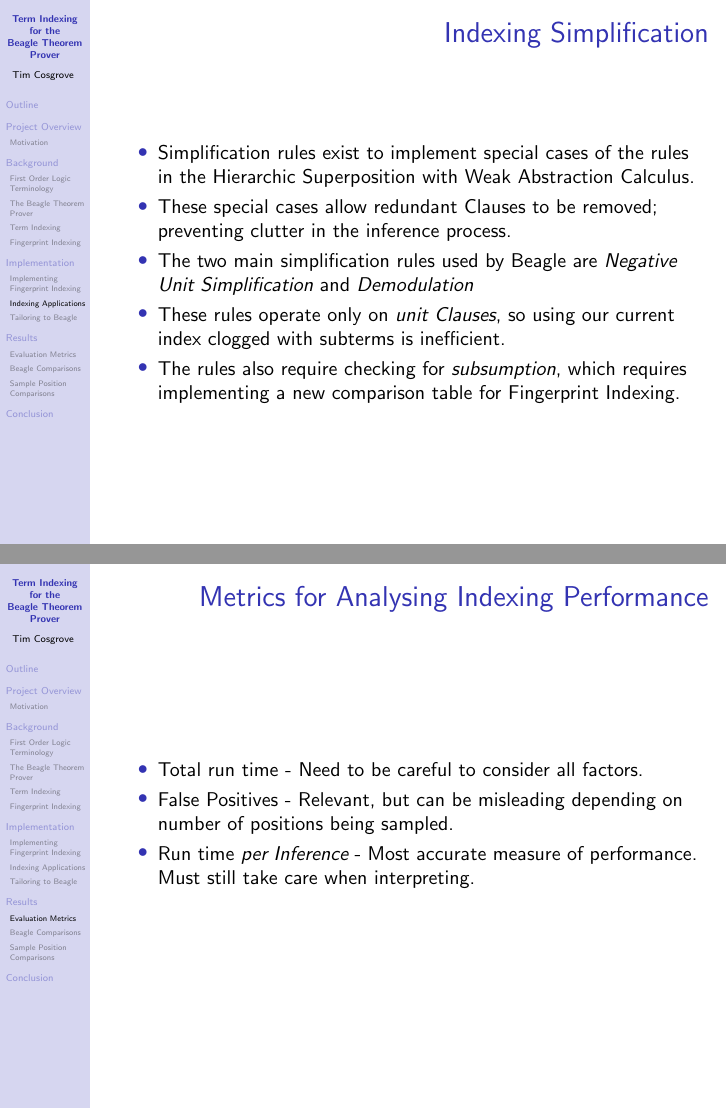
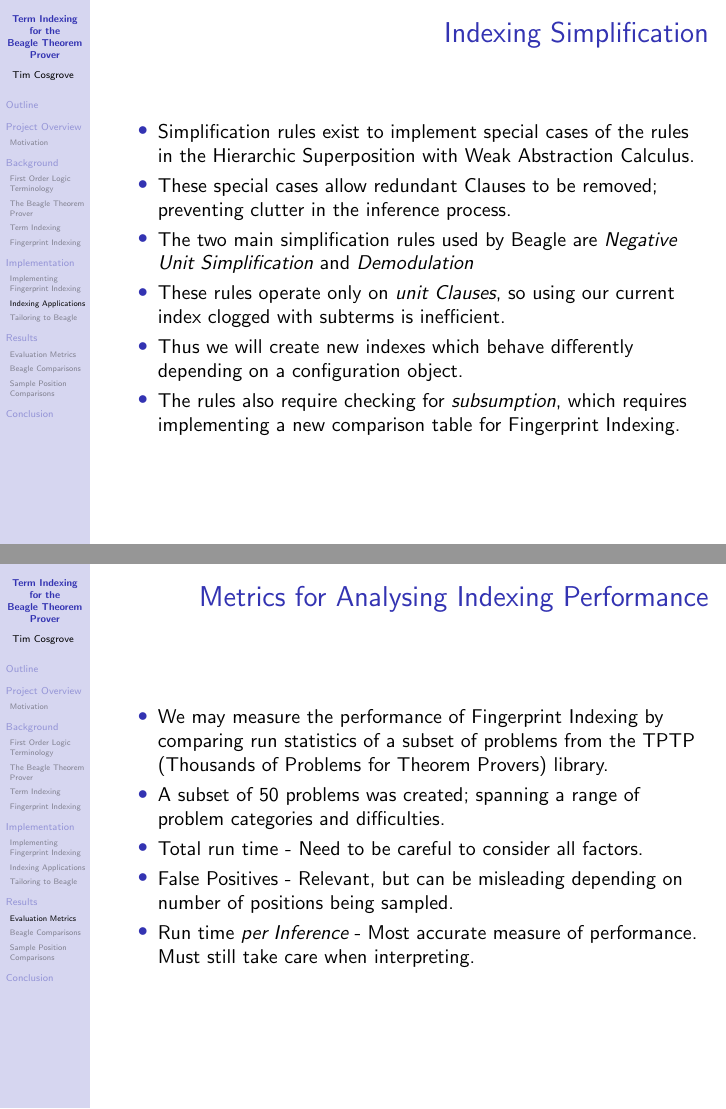
Before and after one commit to CapnP/HonoursThesis, LaTeX slides (final_slides.tex): pages 32 and 43 of 59 before the commit and pages 32 and 44 of 60 after it, joined at a grey line. Compiled offline with pdfLaTeX.

Commit message:
get outa here!

```diff
--- a/final_slides.tex
+++ b/final_slides.tex
@@ -310,7 +310,9 @@ is added to \emph{old}.
   and \emph{Demodulation}
   \item<3-> These rules operate only on \emph{unit Clauses}, so using our current
   index clogged with subterms is inefficient.
-  \item<3-> The rules also require checking for \emph{subsumption}, which requires
+  \item<3-> Thus we will create new indexes which behave differently depending on a
+  configuration object.
+  \item<4-> The rules also require checking for \emph{subsumption}, which requires
   implementing a new comparison table for Fingerprint Indexing.
   \end{itemize}
 \end{frame}
@@ -386,10 +388,15 @@ $f_2$+      &  \compN &  \compN &  \compY     &  \compY     &  \compN     &    \
 \begin{frame}
   \begin{itemize}
   \frametitle{Metrics for Analysing Indexing Performance}
-  \item<1-> Total run time - Need to be careful to consider all factors.
-  \item<2-> False Positives - Relevant, but can be misleading depending on
+  \item<1-> We may measure the performance of Fingerprint Indexing by comparing
+  run statistics of a subset of problems from the TPTP (Thousands of Problems for Theorem Provers)
+  library.
+  \item<1-> A subset of 50 problems was created; spanning a range of problem categories
+  and difficulties.
+  \item<2-> Total run time - Need to be careful to consider all factors.
+  \item<3-> False Positives - Relevant, but can be misleading depending on
   number of positions being sampled.
-  \item<3-> Run time \emph{per Inference} - Most accurate measure of performance.
+  \item<4-> Run time \emph{per Inference} - Most accurate measure of performance.
   Must still take care when interpreting.
   \end{itemize}
 \end{frame}
```
Also changed, not shown: final_slides.pdf, final_slides.tex (4 more changed lines).
